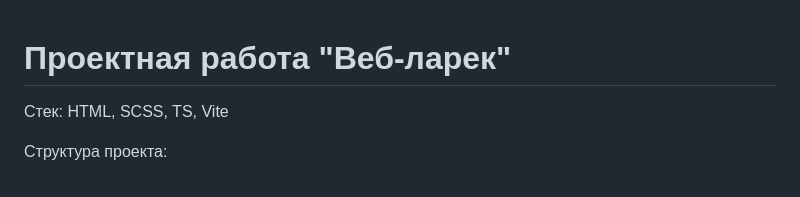
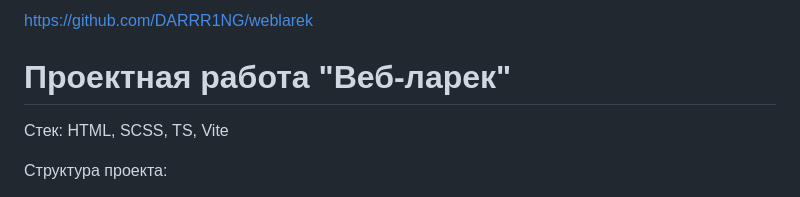
Before and after one commit to DARRR1NG/weblarek, a Markdown page: README.md, the part around the change. GitHub-like rendering.

Commit message:
add link

```diff
--- a/README.md
+++ b/README.md
@@ -1,3 +1,4 @@
+https://github.com/DARRR1NG/weblarek
 # Проектная работа "Веб-ларек"
 
 Стек: HTML, SCSS, TS, Vite
```
